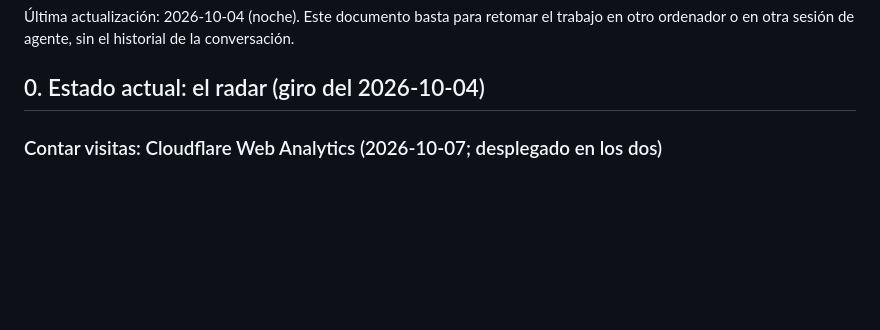
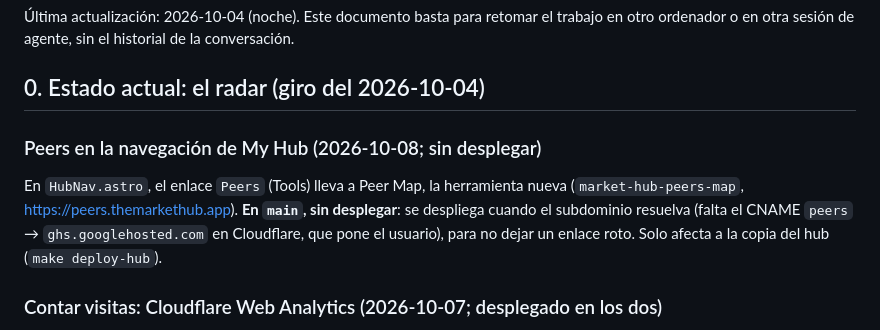
Before and after one commit to alejandrorodriguezalvarez884-dot/decision-signal-lab, a Markdown page: docs/HANDOFF.md, the part around the change. GitHub-like rendering; blank space fills up the shorter version.

Commit message:
Handoff: Peers is a tool of its own, and its link waits for the subdomain
Co-Authored-By: Claude Opus 5.5 <noreply@anthropic.com>

```diff
--- a/docs/HANDOFF.md
+++ b/docs/HANDOFF.md
@@ -4,6 +4,13 @@
 ordenador o en otra sesión de agente, sin el historial de la conversación.
 
 ## 0. Estado actual: el radar (giro del 2026-10-04)
+
+### Peers en la navegación de My Hub (2026-10-08; sin desplegar)
+
+En `HubNav.astro`, el enlace `Peers` (Tools) lleva a Peer Map, la herramienta nueva (`market-hub-peers-map`,
+https://peers.themarkethub.app). **En `main`, sin desplegar**: se despliega cuando el subdominio
+resuelva (falta el CNAME `peers` → `ghs.googlehosted.com` en Cloudflare, que pone el usuario), para
+no dejar un enlace roto. Solo afecta a la copia del hub (`make deploy-hub`).
 
 ### Contar visitas: Cloudflare Web Analytics (2026-10-07; desplegado en los dos)
 
```
